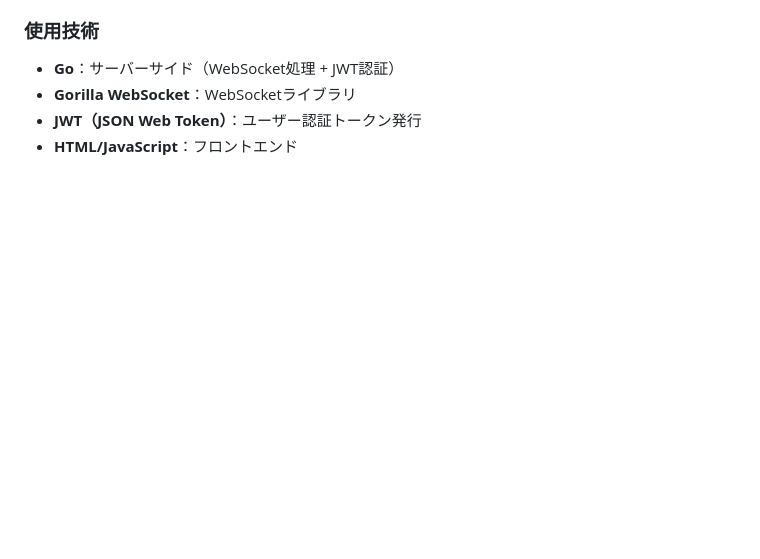
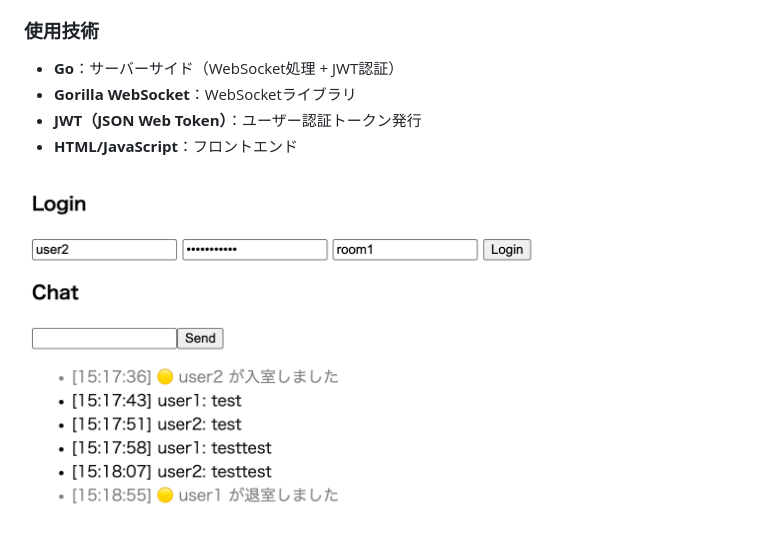
Before and after one commit to Raychel-0310/web-socket, a Markdown page: README.md, the part around the change. GitHub-like rendering; pictures changed too: image.png (added); blank space fills up the shorter version.

```diff
--- a/README.md
+++ b/README.md
@@ -15,3 +15,5 @@ web-socketを使ったことがなかったので、練習として簡単なア
 - **Gorilla WebSocket**：WebSocketライブラリ
 - **JWT（JSON Web Token）**：ユーザー認証トークン発行
 - **HTML/JavaScript**：フロントエンド
+
+![動作テスト](./image.png)
```
